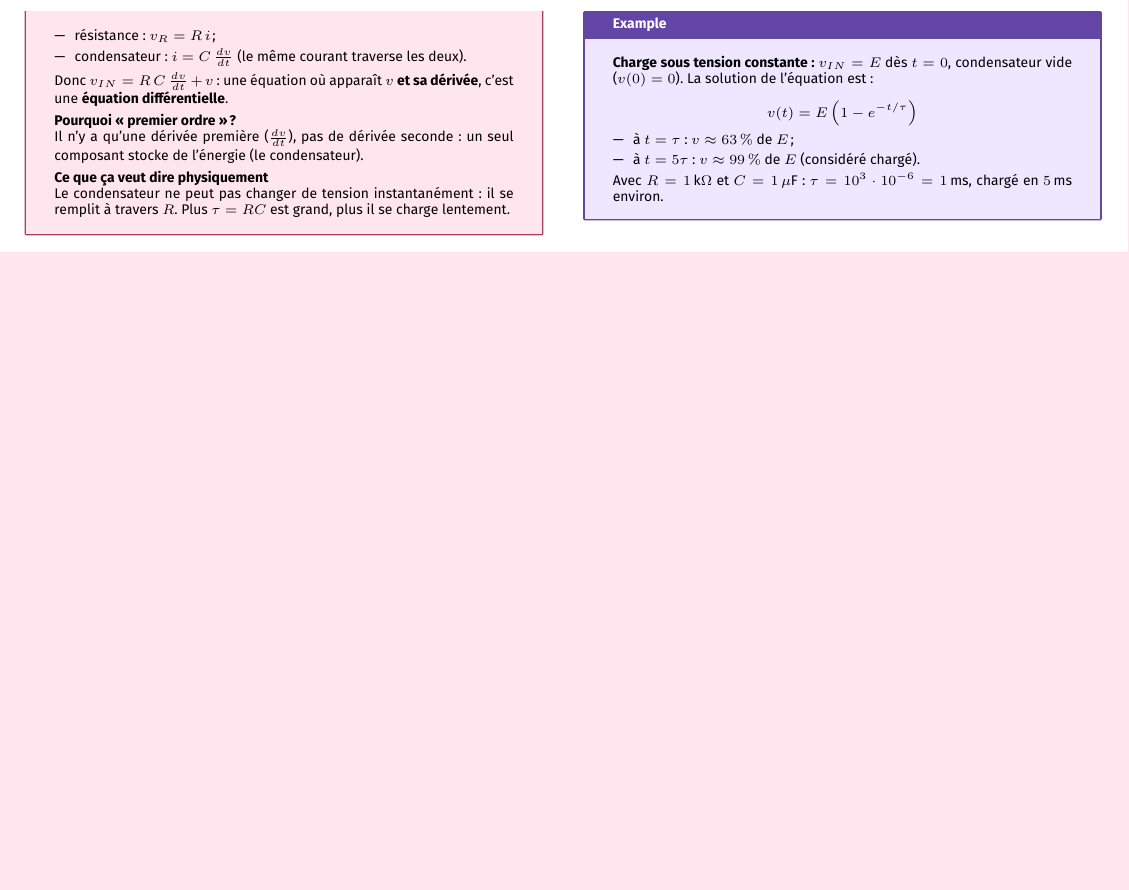
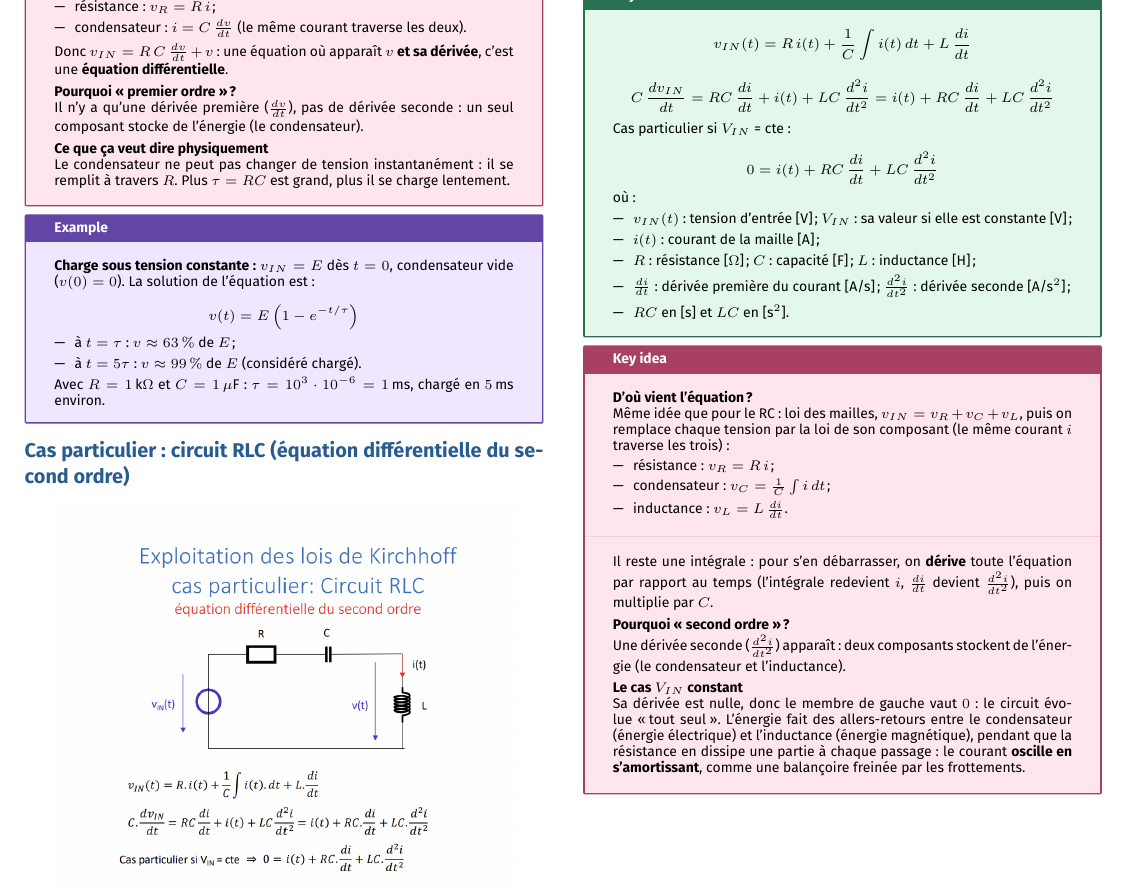
Before and after one commit to AlphaXT38G/notes_ba5, a LaTeX document (elec/week/week03.tex): part of page 6 of 6, cut so that both start at the same text, the shorter picture padded with empty space. Compiled offline with pdfLaTeX.

Commit message:
feat(elec-week03): the RLC circuit, explained

```diff
--- a/elec/week/week03.tex
+++ b/elec/week/week03.tex
@@ -1199,6 +1199,87 @@ Avec $R = 1\,\text{k}\Omega$ et $C = 1\,\mu\text{F}$ : $\tau = 10^3 \cdot 10^{-6
 \end{example}
 
 
+%=========================================================
+\section{Cas particulier : circuit RLC (équation différentielle du second ordre)}
+
+
+\begin{center}
+
+\includegraphics[
+width=0.9\linewidth
+]{../images/week03_19.png}
+
+\end{center}
+
+
+\begin{formula}
+
+\[
+v_{IN}(t) = R\,i(t) + \frac{1}{C}\int i(t)\,dt + L\,\frac{di}{dt}
+\]
+
+\[
+C\,\frac{dv_{IN}}{dt} = RC\,\frac{di}{dt} + i(t) + LC\,\frac{d^2 i}{dt^2} = i(t) + RC\,\frac{di}{dt} + LC\,\frac{d^2 i}{dt^2}
+\]
+
+Cas particulier si $V_{IN}$ = cte :
+
+\[
+0 = i(t) + RC\,\frac{di}{dt} + LC\,\frac{d^2 i}{dt^2}
+\]
+
+où :
+
+\begin{itemize}
+
+\item $v_{IN}(t)$ : tension d'entrée [V] ; $V_{IN}$ : sa valeur si elle est constante [V] ;
+
+\item $i(t)$ : courant de la maille [A] ;
+
+\item $R$ : résistance [$\Omega$] ; $C$ : capacité [F] ; $L$ : inductance [H] ;
+
+\item $\frac{di}{dt}$ : dérivée première du courant [A/s] ; $\frac{d^2 i}{dt^2}$ : dérivée seconde [A/s$^2$] ;
+
+\item $RC$ en [s] et $LC$ en [s$^2$].
+
+\end{itemize}
+
+\end{formula}
+
+
+\begin{important}
+
+\textbf{D'où vient l'équation ?}
+
+Même idée que pour le RC : loi des mailles, $v_{IN} = v_R + v_C + v_L$, puis on remplace chaque tension par la loi de son composant (le même courant $i$ traverse les trois) :
+
+\begin{itemize}
+
+\item résistance : $v_R = R\,i$ ;
+
+\item condensateur : $v_C = \frac{1}{C}\int i\,dt$ ;
+
+\item inductance : $v_L = L\,\frac{di}{dt}$.
+
+\end{itemize}
+
+Il reste une intégrale : pour s'en débarrasser, on \textbf{dérive} toute l'équation par rapport au temps (l'intégrale redevient $i$, $\frac{di}{dt}$ devient $\frac{d^2 i}{dt^2}$), puis on multiplie par $C$.
+
+\vspace{3pt}
+
+\textbf{Pourquoi « second ordre » ?}
+
+Une dérivée seconde ($\frac{d^2 i}{dt^2}$) apparaît : deux composants stockent de l'énergie (le condensateur et l'inductance).
+
+\vspace{3pt}
+
+\textbf{Le cas $V_{IN}$ constant}
+
+Sa dérivée est nulle, donc le membre de gauche vaut $0$ : le circuit évolue \og tout seul \fg{}. L'énergie fait des allers-retours entre le condensateur (énergie électrique) et l'inductance (énergie magnétique), pendant que la résistance en dissipe une partie à chaque passage : le courant \textbf{oscille en s'amortissant}, comme une balançoire freinée par les frottements.
+
+\end{important}
+
+
 \end{multicols}
 
 \end{document}
```
Also changed, not shown: elec/images/week03_19.png (added).
